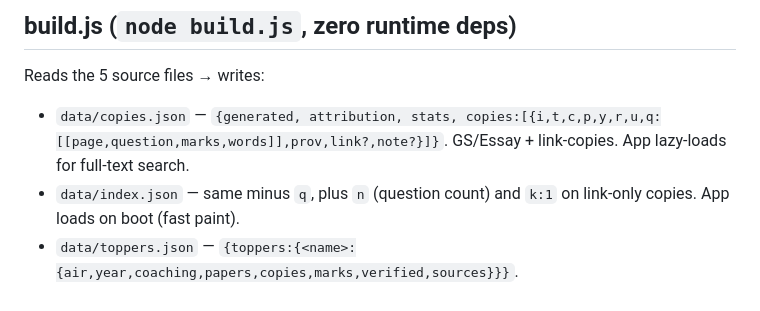
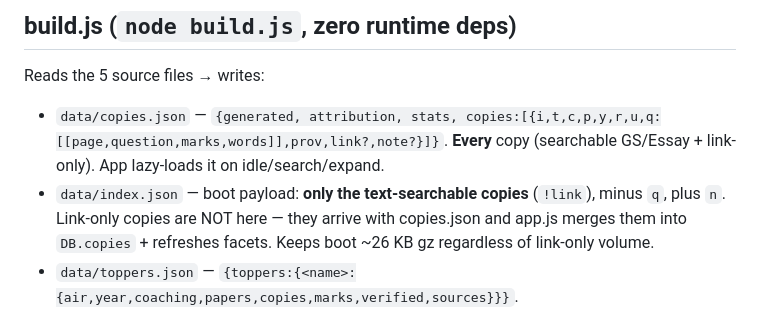
Before and after one commit to hashin/topperscopy, a Markdown page: CLAUDE.md, the part around one of its changes. GitHub-like rendering.

```diff
--- a/CLAUDE.md
+++ b/CLAUDE.md
@@ -28,8 +30,8 @@ open them to "understand the project" — this file is the source of truth for t
 ## build.js  (`node build.js`, zero runtime deps)
 
 Reads the 5 source files → writes:
-- `data/copies.json` — `{generated, attribution, stats, copies:[{i,t,c,p,y,r,u,q:[[page,question,marks,words]],prov,link?,note?}]}`. GS/Essay + link-copies. App lazy-loads for full-text search.
-- `data/index.json` — same minus `q`, plus `n` (question count) and `k:1` on link-only copies. App loads on boot (fast paint).
+- `data/copies.json` — `{generated, attribution, stats, copies:[{i,t,c,p,y,r,u,q:[[page,question,marks,words]],prov,link?,note?}]}`. **Every** copy (searchable GS/Essay + link-only). App lazy-loads it on idle/search/expand.
+- `data/index.json` — boot payload: **only the text-searchable copies** (`!link`), minus `q`, plus `n`. Link-only copies are NOT here — they arrive with copies.json and app.js merges them into `DB.copies` + refreshes facets. Keeps boot ~26 KB gz regardless of link-only volume.
 - `data/toppers.json` — `{toppers:{<name>:{air,year,coaching,papers,copies,marks,verified,sources}}}`.
 - `toppers.html`, `sitemap.xml`, `robots.txt`, `llms.txt`; fills `<!-- STATIC:START/END -->` and `<!-- LD:START/END -->` markers in `index.html` (noscript index + JSON-LD).
 - `dataset/` — consolidated CC-BY-4.0 backup: `questions.csv` (flat, all copies, `provenance` col), `copies.csv`, `toppers.csv`, `dataset.json` (nested), `manifest.json` (sha256s), `README.md`.
```
Also changed, not shown: other parts of CLAUDE.md (+13 -9 lines).
